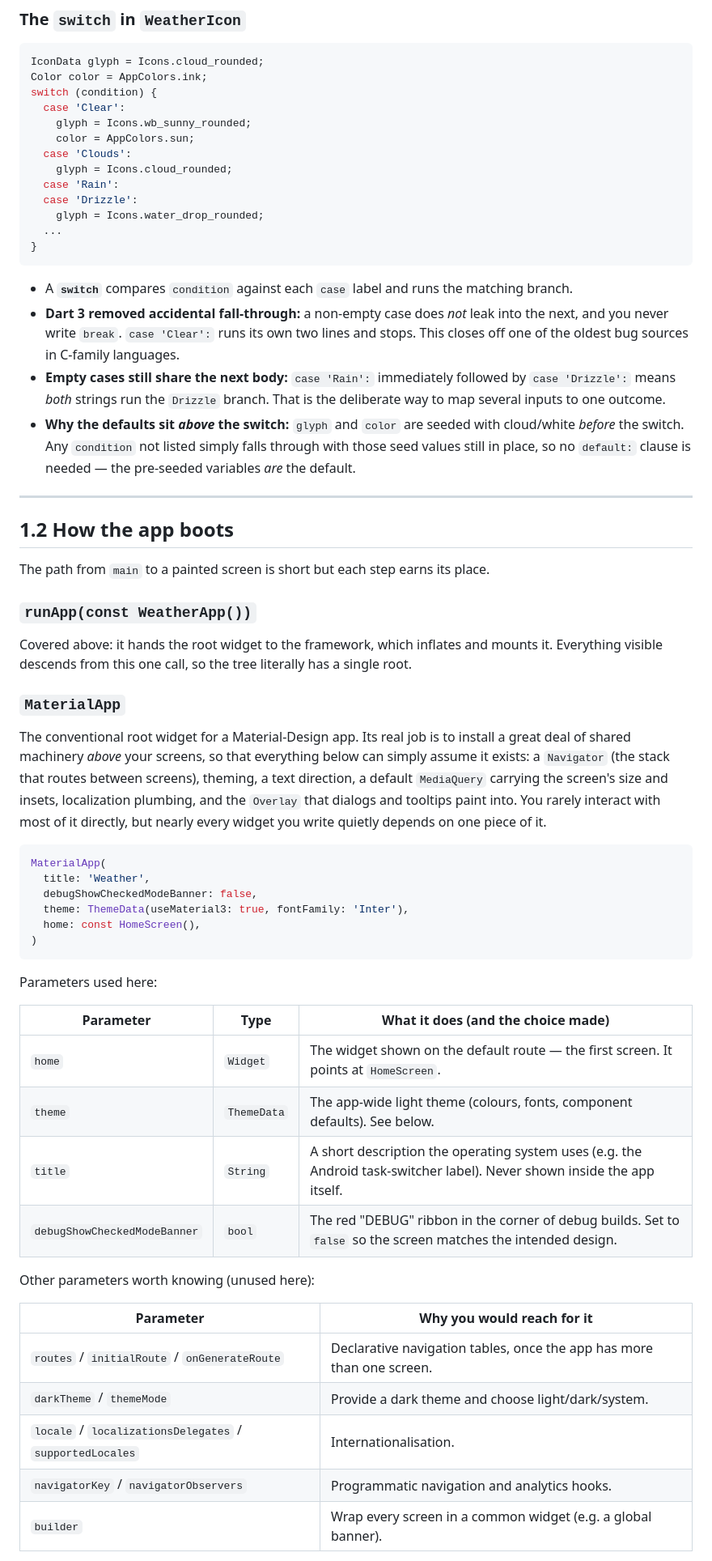
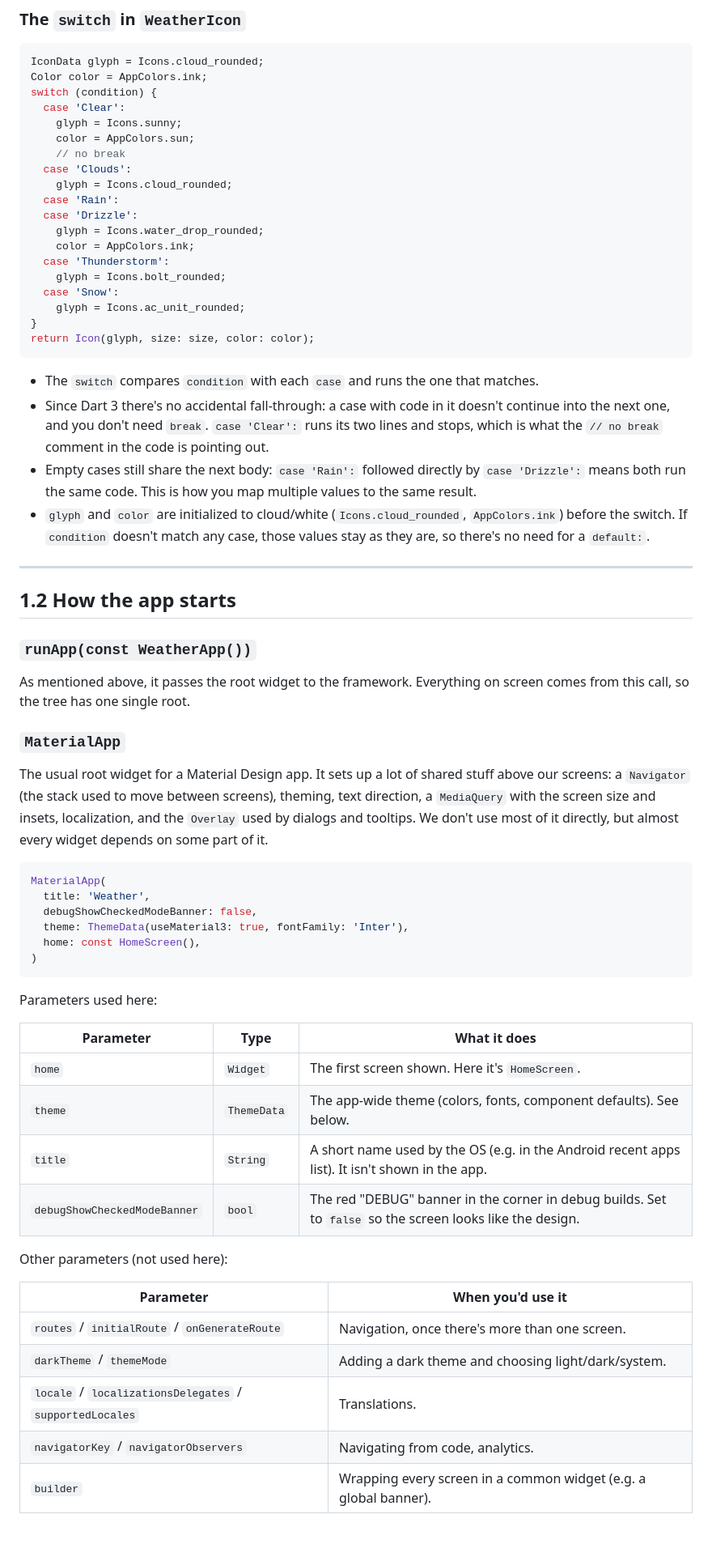
Before and after one commit to simo-corbo/dima26_weatherapp, a Markdown page: docs/lab1.md, the part around one of its changes. Shown at 81% size. GitHub-like rendering; blank space fills up the shorter version.

````diff
--- a/docs/lab1.md
+++ b/docs/lab1.md
@@ -83,30 +82,35 @@ IconData glyph = Icons.cloud_rounded;
 Color color = AppColors.ink;
 switch (condition) {
   case 'Clear':
-    glyph = Icons.wb_sunny_rounded;
+    glyph = Icons.sunny;
     color = AppColors.sun;
+    // no break
   case 'Clouds':
     glyph = Icons.cloud_rounded;
   case 'Rain':
   case 'Drizzle':
     glyph = Icons.water_drop_rounded;
-  ...
+    color = AppColors.ink;
+  case 'Thunderstorm':
+    glyph = Icons.bolt_rounded;
+  case 'Snow':
+    glyph = Icons.ac_unit_rounded;
 }
+return Icon(glyph, size: size, color: color);
 ```
 
-- A **`switch`** compares `condition` against each `case` label and runs the matching branch.
-- **Dart 3 removed accidental fall-through:** a non-empty case does *not* leak into the next, and you never write `break`. `case 'Clear':` runs its own two lines and stops. This closes off one of the oldest bug sources in C-family languages.
-- **Empty cases still share the next body:** `case 'Rain':` immediately followed by `case 'Drizzle':` means *both* strings run the `Drizzle` branch. That is the deliberate way to map several inputs to one outcome.
-- **Why the defaults sit *above* the switch:** `glyph` and `color` are seeded with cloud/white *before* the switch. Any `condition` not listed simply falls through with those seed values still in place, so no `default:` clause is needed — the pre-seeded variables *are* the default.
+- The `switch` compares `condition` with each `case` and runs the one that matches.
+- Since Dart 3 there's no accidental fall-through: a case with code in it doesn't continue into the next one, and you don't need `break`. `case 'Clear':` runs its two lines and stops, which is what the `// no break` comment in the code is pointing out.
+- Empty cases still share the next body: `case 'Rain':` followed directly by `case 'Drizzle':` means both run the same code. This is how you map multiple values to the same result.
+- `glyph` and `color` are initialized to cloud/white (`Icons.cloud_rounded`, `AppColors.ink`) before the switch. If `condition` doesn't match any case, those values stay as they are, so there's no need for a `default:`.
 
 ---
-## 1.2 How the app boots
-The path from `main` to a painted screen is short but each step earns its place.
+## 1.2 How the app starts
 ### `runApp(const WeatherApp())`
-Covered above: it hands the root widget to the framework, which inflates and mounts it. Everything visible descends from this one call, so the tree literally has a single root.
+As mentioned above, it passes the root widget to the framework. Everything on screen comes from this call, so the tree has one single root.
 ### `MaterialApp`
 
-The conventional root widget for a Material-Design app. Its real job is to install a great deal of shared machinery *above* your screens, so that everything below can simply assume it exists: a `Navigator` (the stack that routes between screens), theming, a text direction, a default `MediaQuery` carrying the screen's size and insets, localization plumbing, and the `Overlay` that dialogs and tooltips paint into. You rarely interact with most of it directly, but nearly every widget you write quietly depends on one piece of it.
+The usual root widget for a Material Design app. It sets up a lot of shared stuff above our screens: a `Navigator` (the stack used to move between screens), theming, text direction, a `MediaQuery` with the screen size and insets, localization, and the `Overlay` used by dialogs and tooltips. We don't use most of it directly, but almost every widget depends on some part of it.
 
 ```dart
 MaterialApp(
@@ -119,20 +123,20 @@ MaterialApp(
 
 Parameters used here:
 
-| Parameter | Type | What it does (and the choice made) |
+| Parameter | Type | What it does |
 |---|---|---|
-| `home` | `Widget` | The widget shown on the default route — the first screen. It points at `HomeScreen`. |
-| `theme` | `ThemeData` | The app-wide light theme (colours, fonts, component defaults). See below. |
-| `title` | `String` | A short description the operating system uses (e.g. the Android task-switcher label). Never shown inside the app itself. |
-| `debugShowCheckedModeBanner` | `bool` | The red "DEBUG" ribbon in the corner of debug builds. Set to `false` so the screen matches the intended design. |
+| `home` | `Widget` | The first screen shown. Here it's `HomeScreen`. |
+| `theme` | `ThemeData` | The app-wide theme (colors, fonts, component defaults). See below. |
+| `title` | `String` | A short name used by the OS (e.g. in the Android recent apps list). It isn't shown in the app. |
+| `debugShowCheckedModeBanner` | `bool` | The red "DEBUG" banner in the corner in debug builds. Set to `false` so the screen looks like the design. |
 
-Other parameters worth knowing (unused here):
+Other parameters (not used here):
 
-| Parameter | Why you would reach for it |
+| Parameter | When you'd use it |
 |---|---|
-| `routes` / `initialRoute` / `onGenerateRoute` | Declarative navigation tables, once the app has more than one screen. |
-| `darkTheme` / `themeMode` | Provide a dark theme and choose light/dark/system. |
-| `locale` / `localizationsDelegates` / `supportedLocales` | Internationalisation. |
-| `navigatorKey` / `navigatorObservers` | Programmatic navigation and analytics hooks. |
-| `builder` | Wrap every screen in a common widget (e.g. a global banner). |
+| `routes` / `initialRoute` / `onGenerateRoute` | Navigation, once there's more than one screen. |
+| `darkTheme` / `themeMode` | Adding a dark theme and choosing light/dark/system. |
+| `locale` / `localizationsDelegates` / `supportedLocales` | Translations. |
+| `navigatorKey` / `navigatorObservers` | Navigating from code, analytics. |
+| `builder` | Wrapping every screen in a common widget (e.g. a global banner). |
 
````
Also changed, not shown: other parts of docs/lab1.md (+191 -194 lines).
